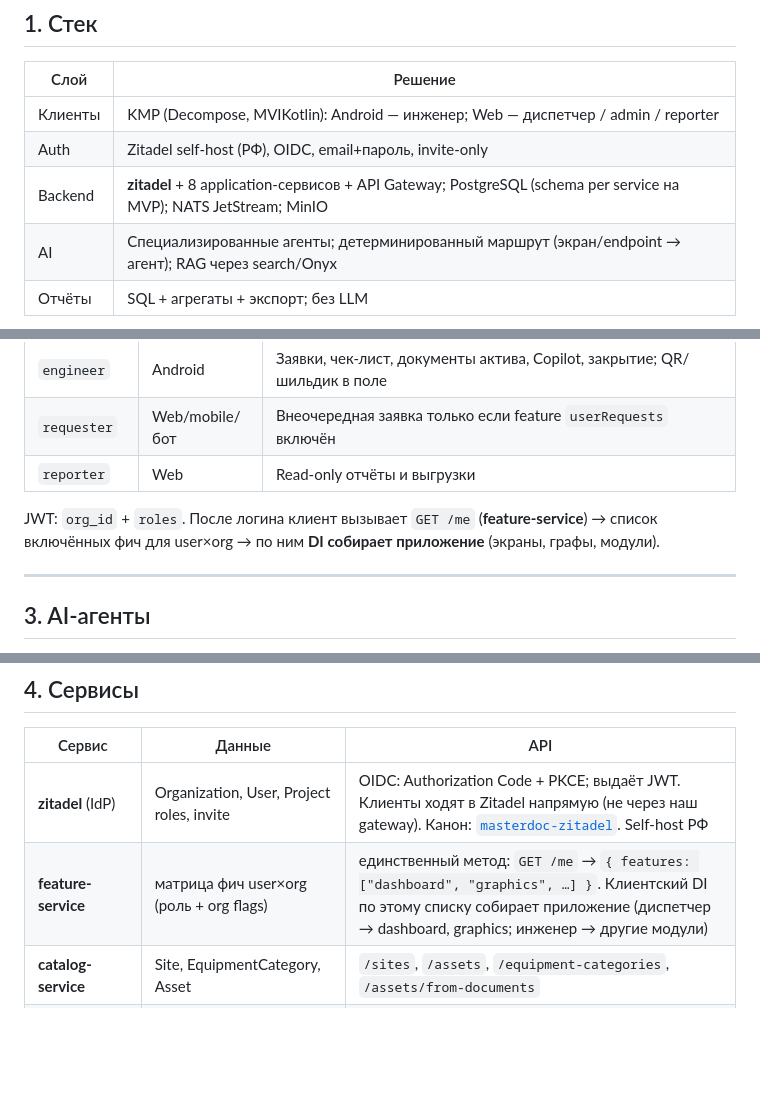
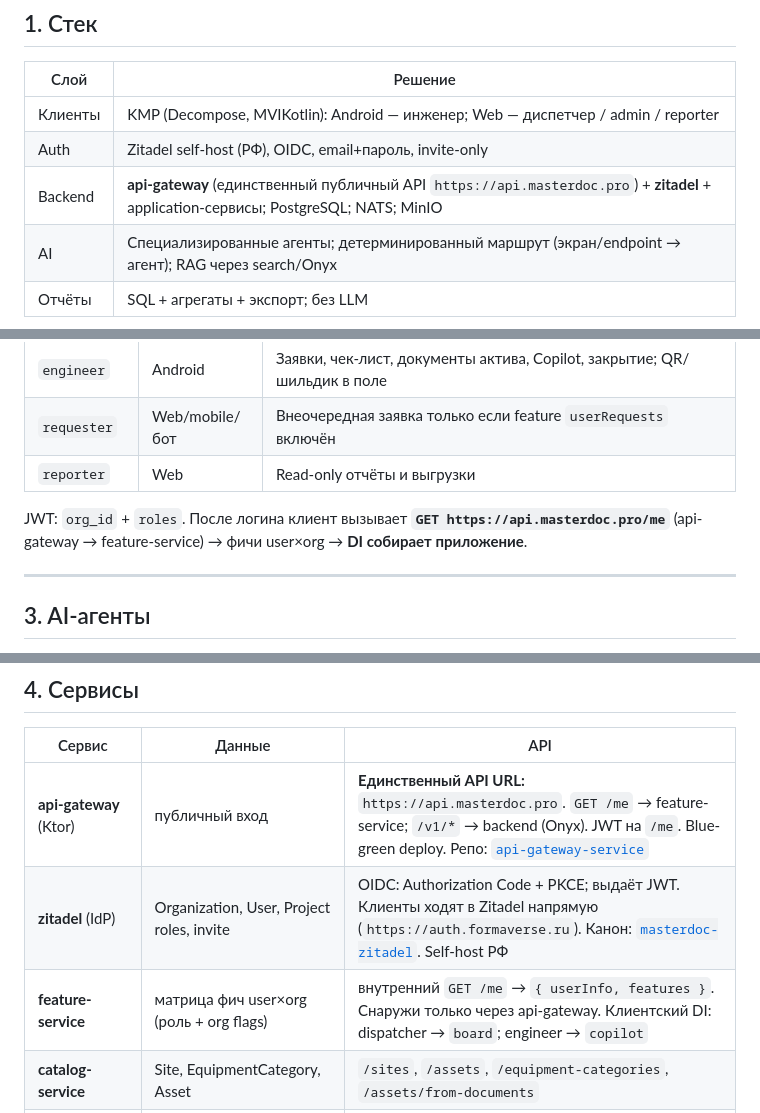
Before and after one commit to masterdoc-app/masterdoc, a Markdown page: TOIR_AI_SYSTEM_DESIGN.md, 3 parts joined by grey strips. Drawn GitHub-style; blank space fills up the shorter version.

```diff
--- a/TOIR_AI_SYSTEM_DESIGN.md
+++ b/TOIR_AI_SYSTEM_DESIGN.md
@@ -13,7 +13,7 @@
 |------|---------|
 | Клиенты | KMP (Decompose, MVIKotlin): Android — инженер; Web — диспетчер / admin / reporter |
 | Auth | Zitadel self-host (РФ), OIDC, email+пароль, invite-only |
-| Backend | **zitadel** + 8 application-сервисов + API Gateway; PostgreSQL (schema per service на MVP); NATS JetStream; MinIO |
+| Backend | **api-gateway** (единственный публичный API `https://api.masterdoc.pro`) + **zitadel** + application-сервисы; PostgreSQL; NATS; MinIO |
 | AI | Специализированные агенты; детерминированный маршрут (экран/endpoint → агент); RAG через search/Onyx |
 | Отчёты | SQL + агрегаты + экспорт; без LLM |
 
@@ -31,7 +31,7 @@
 | `requester` | Web/mobile/бот | Внеочередная заявка только если feature `userRequests` включён |
 | `reporter` | Web | Read-only отчёты и выгрузки |
 
-JWT: `org_id` + `roles`. После логина клиент вызывает `GET /me` (**feature-service**) → список включённых фич для user×org → по ним **DI собирает приложение** (экраны, графы, модули).
+JWT: `org_id` + `roles`. После логина клиент вызывает **`GET https://api.masterdoc.pro/me`** (api-gateway → feature-service) → фичи user×org → **DI собирает приложение**.
 
 ---
 
@@ -54,8 +54,9 @@ JWT: `org_id` + `roles`. После логина клиент вызывает `
 
 | Сервис | Данные | API |
 |--------|--------|-----|
-| **zitadel** (IdP) | Organization, User, Project roles, invite | OIDC: Authorization Code + PKCE; выдаёт JWT. Клиенты ходят в Zitadel напрямую (не через наш gateway). Канон: [`masterdoc-zitadel`](https://github.com/masterdoc-app/masterdoc-zitadel). Self-host РФ |
-| **feature-service** | матрица фич user×org (роль + org flags) | единственный метод: `GET /me` → `{ features: ["dashboard", "graphics", …] }`. Клиентский DI по этому списку собирает приложение (диспетчер → dashboard, graphics; инженер → другие модули) |
+| **api-gateway** (Ktor) | публичный вход | **Единственный API URL:** `https://api.masterdoc.pro`. `GET /me` → feature-service; `/v1/*` → backend (Onyx). JWT на `/me`. Blue-green deploy. Репо: [`api-gateway-service`](https://github.com/masterdoc-app/api-gateway-service) |
+| **zitadel** (IdP) | Organization, User, Project roles, invite | OIDC: Authorization Code + PKCE; выдаёт JWT. Клиенты ходят в Zitadel напрямую (`https://auth.formaverse.ru`). Канон: [`masterdoc-zitadel`](https://github.com/masterdoc-app/masterdoc-zitadel). Self-host РФ |
+| **feature-service** | матрица фич user×org (роль + org flags) | внутренний `GET /me` → `{ userInfo, features }`. Снаружи только через api-gateway. Клиентский DI: dispatcher → `board`; engineer → `copilot` |
 | **catalog-service** | Site, EquipmentCategory, Asset | `/sites`, `/assets`, `/equipment-categories`, `/assets/from-documents` |
 | **dashboard-service** | WorkOrder, JournalEntry, MaintenancePlan, Checklist, scheduler | `/work-orders`, `/journal-entries`; фаза 2: `/maintenance-plans`, `/checklists`, calendar |
 | **document-service** | meta документов; файлы в MinIO | `/documents`, `/assets/{id}/documents` |
```
Also changed, not shown: other parts of TOIR_AI_SYSTEM_DESIGN.md (+2 -2 lines), B2B_MVP_SCOPE.md (+6 -5 lines).
